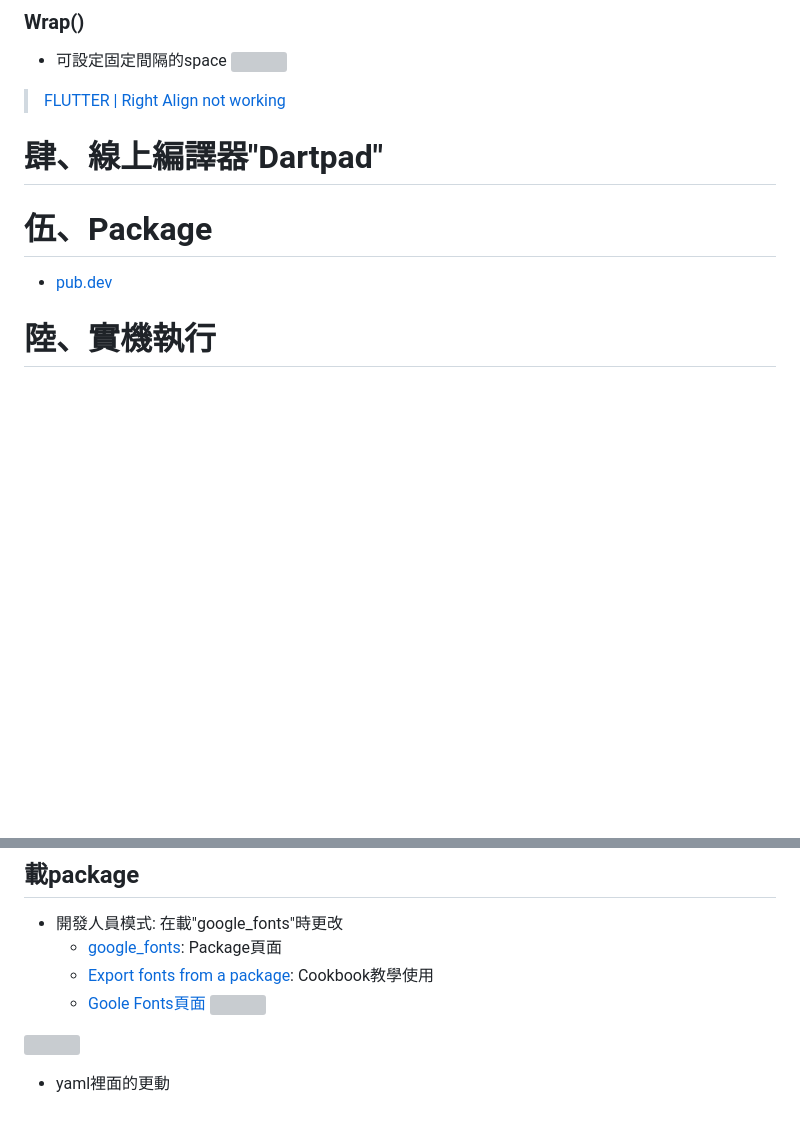
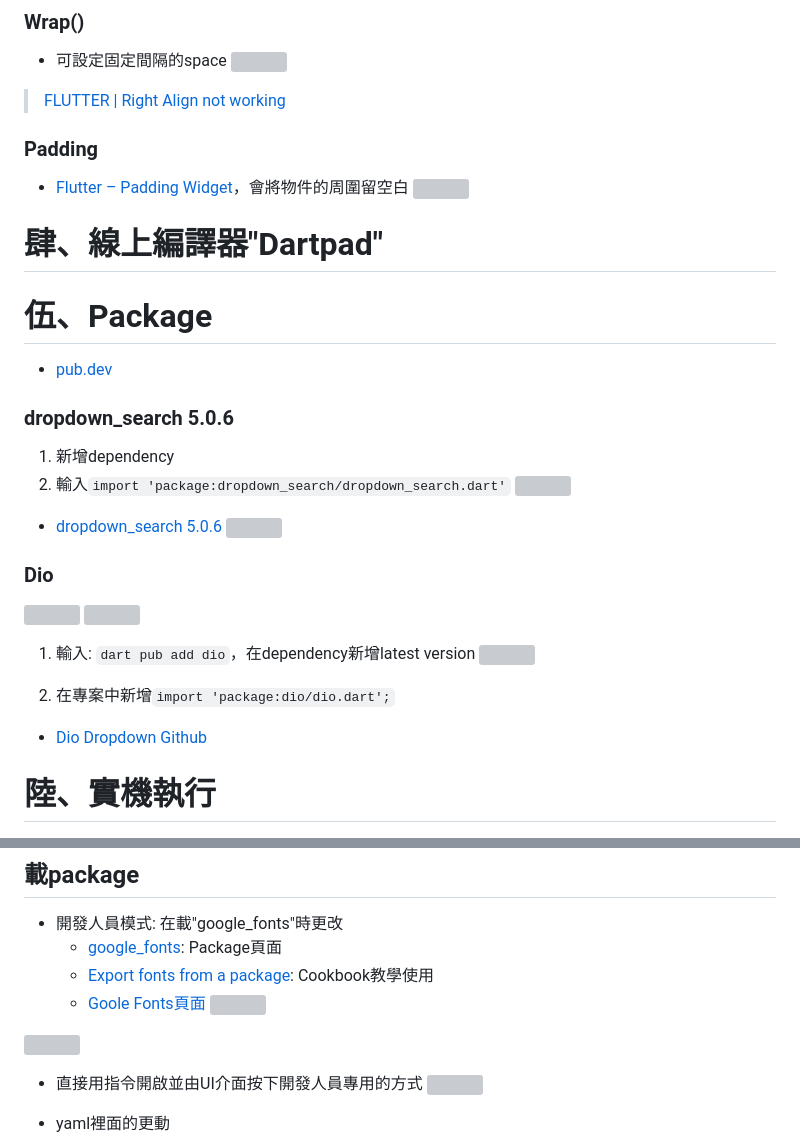
Before and after one commit to ceeyu/Not3_Project, a Markdown page: README.md, 2 parts joined by grey strips. GitHub-like rendering; blank space fills up the shorter version; grey boxes are pictures that could not be loaded.

Commit message:
Update README.md
0507更新read.md

```diff
--- a/README.md
+++ b/README.md
@@ -98,6 +98,10 @@ List view.builder 是給"大量"垂直資料的
 ![](https://i.imgur.com/2PQi2hH.png)
 > [FLUTTER | Right Align not working](https://stackoverflow.com/questions/50640161/flutter-right-align-not-working)
 
+### Padding
+* [Flutter – Padding Widget](https://www.geeksforgeeks.org/flutter-padding-widget/)，會將物件的周圍留空白
+![](https://hackmd.io/_uploads/Syp8qGHN3.png)
+
 
 # 肆、線上編譯器"Dartpad"
 
@@ -105,6 +109,25 @@ List view.builder 是給"大量"垂直資料的
 
 * [pub.dev](https://pub.dev/)
 
+### dropdown_search 5.0.6
+1. 新增dependency
+2. 輸入`import 'package:dropdown_search/dropdown_search.dart'`
+![](https://hackmd.io/_uploads/ByISNQrEn.png)
+
+* [dropdown_search 5.0.6 ](https://pub.dev/packages/dropdown_search)
+![](https://hackmd.io/_uploads/HJgS7QSV3.png)
+
+### Dio
+
+![](https://hackmd.io/_uploads/rkcbP7S43.png)
+![](https://hackmd.io/_uploads/B1-EDmrE2.png)
+
+1. 輸入: `dart pub add dio`，在dependency新增latest version
+![](https://hackmd.io/_uploads/S1TSvXBN2.png)
+
+2. 在專案中新增`import 'package:dio/dio.dart';`
+
+* [Dio Dropdown Github](https://github.com/salim-lachdhaf/searchable_dropdown/tree/master/example)
 # 陸、實機執行
 * [如何將 flutter 執行在模擬器與實機上](https://kulan.dev/b200602/#setp-4-%E5%9F%B7%E8%A1%8C%E5%9C%A8-ios-%E5%AF%A6%E6%A9%9F)
 
@@ -144,6 +170,10 @@ List view.builder 是給"大量"垂直資料的
 ![](https://i.imgur.com/QxyNNL8.png)
 
 ![](https://i.imgur.com/Eqfi4jQ.png)
+
+* 直接用指令開啟並由UI介面按下開發人員專用的方式
+![](https://i.imgur.com/B4FoiHY.png)
+
 
 * yaml裡面的更動
     * (1)先去google font載想要的fonts
```
Also changed, not shown: other parts of README.md (+3 -0 lines).
